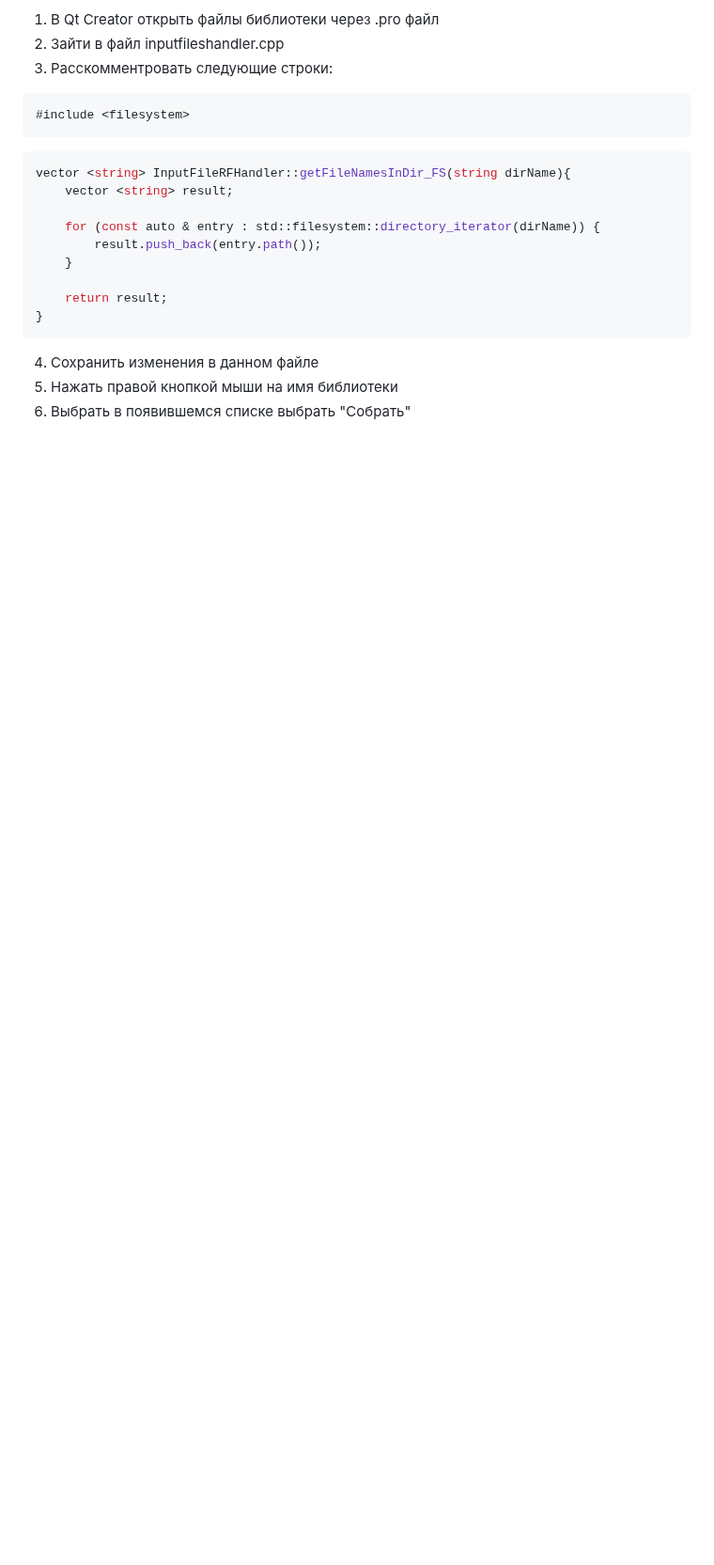
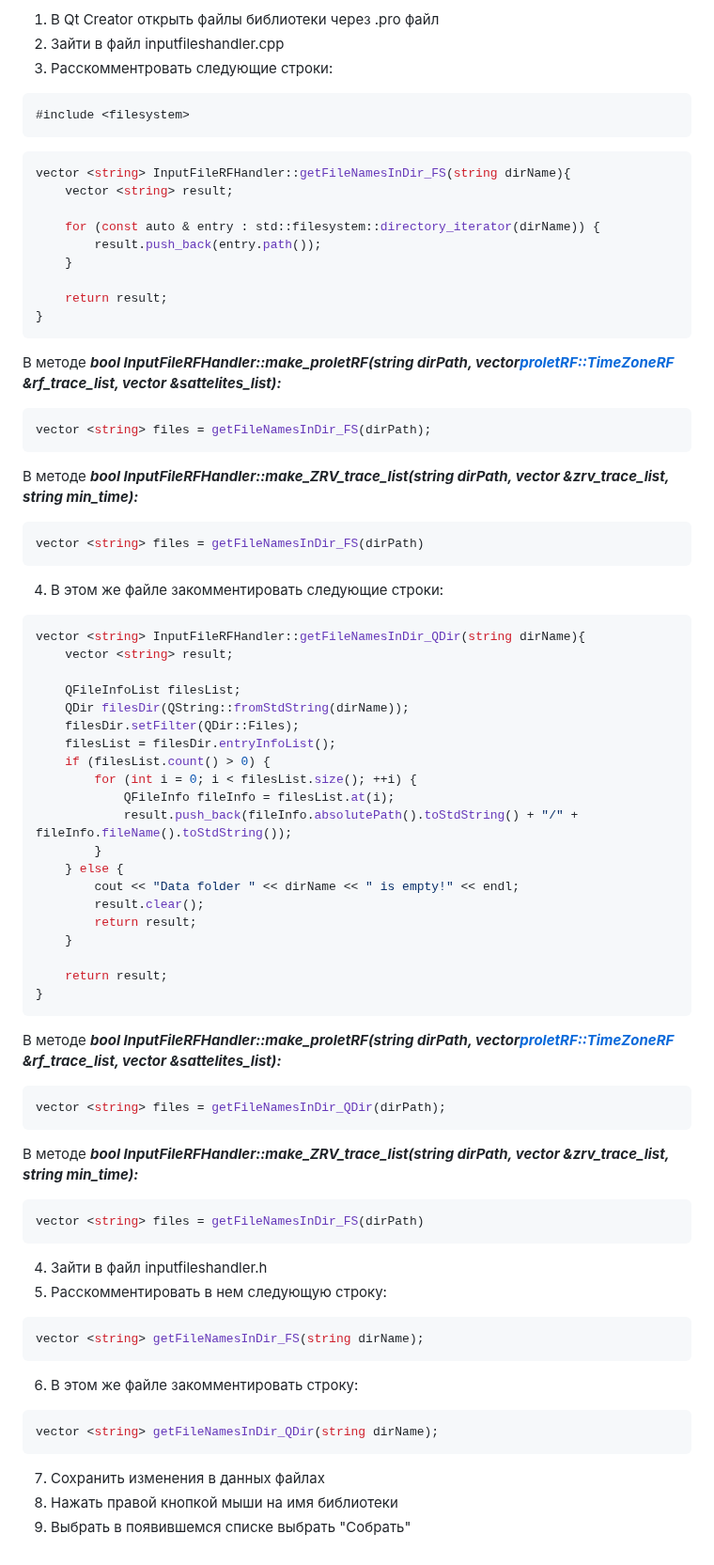
Before and after one commit to eryshev-aa/Data-Plannig-eaa, a Markdown page: README.md, the part around one of its changes. Shown at 94% size. Rendered like a GitHub page; blank space fills up the shorter version.

````diff
--- a/README.md
+++ b/README.md
@@ -117,6 +118,66 @@ vector <string> InputFileRFHandler::getFileNamesInDir_FS(string dirName){
     return result;
 }
 ```
-4. Сохранить изменения в данном файле
-5. Нажать правой кнопкой мыши на имя библиотеки
-6. Выбрать в появившемся списке выбрать "Собрать"
+
+В методе ***bool InputFileRFHandler::make_proletRF(string dirPath, vector<proletRF::TimeZoneRF> &rf_trace_list, vector<Satellite> &sattelites_list):***
+
+```c++
+vector <string> files = getFileNamesInDir_FS(dirPath);
+```
+
+В методе ***bool InputFileRFHandler::make_ZRV_trace_list(string dirPath, vector<ZRV> &zrv_trace_list, string min_time):***
+
+```c++
+vector <string> files = getFileNamesInDir_FS(dirPath)
+```
+4. В этом же файле закомментировать следующие строки:
+```c++
+vector <string> InputFileRFHandler::getFileNamesInDir_QDir(string dirName){
+    vector <string> result;
+
+    QFileInfoList filesList;
+    QDir filesDir(QString::fromStdString(dirName));
+    filesDir.setFilter(QDir::Files);
+    filesList = filesDir.entryInfoList();
+    if (filesList.count() > 0) {
+        for (int i = 0; i < filesList.size(); ++i) {
+            QFileInfo fileInfo = filesList.at(i);
+            result.push_back(fileInfo.absolutePath().toStdString() + "/" + fileInfo.fileName().toStdString());
+        }
+    } else {
+        cout << "Data folder " << dirName << " is empty!" << endl;
+        result.clear();
+        return result;
+    }
+
+    return result;
+}
+```
+
+В методе ***bool InputFileRFHandler::make_proletRF(string dirPath, vector<proletRF::TimeZoneRF> &rf_trace_list, vector<Satellite> &sattelites_list):***
+
+```c++
+vector <string> files = getFileNamesInDir_QDir(dirPath);
+```
+
+В методе ***bool InputFileRFHandler::make_ZRV_trace_list(string dirPath, vector<ZRV> &zrv_trace_list, string min_time):***
+
+```c++
+vector <string> files = getFileNamesInDir_FS(dirPath)
+```
+
+4. Зайти в файл inputfileshandler.h
+5. Расскомментировать в нем следующую строку:
+
+```c++
+vector <string> getFileNamesInDir_FS(string dirName);
+```
+6. В этом же файле закомментировать строку:
+
+```c++
+vector <string> getFileNamesInDir_QDir(string dirName);
+```
+
+7. Сохранить изменения в данных файлах
+8. Нажать правой кнопкой мыши на имя библиотеки
+9. Выбрать в появившемся списке выбрать "Собрать"
````
Also changed, not shown: other parts of README.md (+3 -2 lines).
